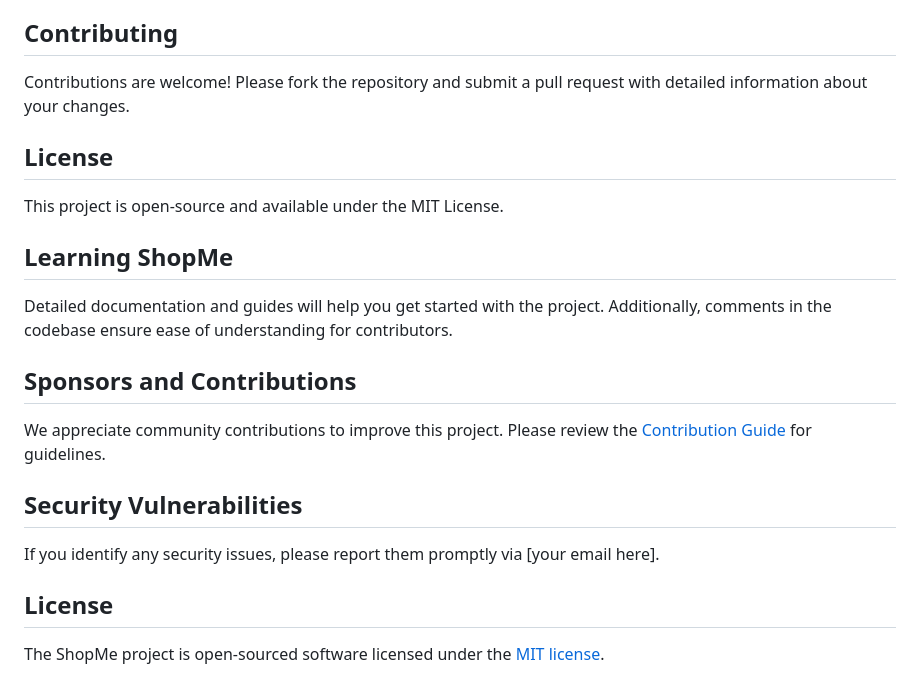
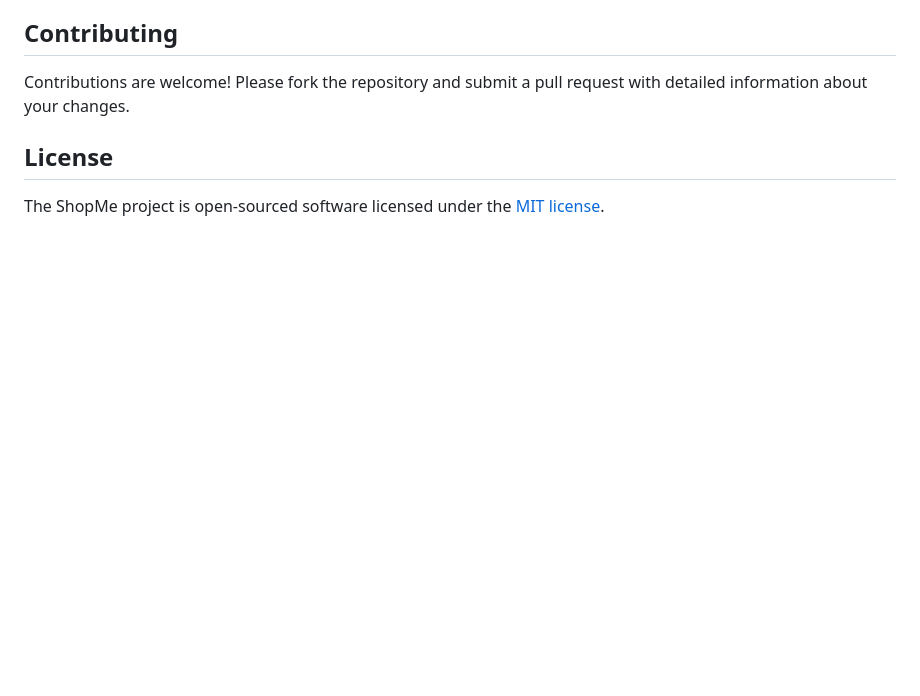
Before and after one commit to Ehsan992/ecommerce-shopme-laravel, a Markdown page: README.md, the part around one of its changes. Drawn GitHub-style; blank space fills up the shorter version.

```diff
--- a/README.md
+++ b/README.md
@@ -99,20 +98,5 @@ Custom middleware ensures security and performance:
 Contributions are welcome! Please fork the repository and submit a pull request with detailed information about your changes.
 
 ## License
-This project is open-source and available under the MIT License.
-
-## Learning ShopMe
-
-Detailed documentation and guides will help you get started with the project. Additionally, comments in the codebase ensure ease of understanding for contributors.
-
-## Sponsors and Contributions
-
-We appreciate community contributions to improve this project. Please review the [Contribution Guide](CONTRIBUTING.md) for guidelines.
-
-## Security Vulnerabilities
-
-If you identify any security issues, please report them promptly via [your email here].
-
-## License
 
 The ShopMe project is open-sourced software licensed under the [MIT license](https://opensource.org/licenses/MIT).
```
Also changed, not shown: other parts of README.md (+0 -1 lines).
